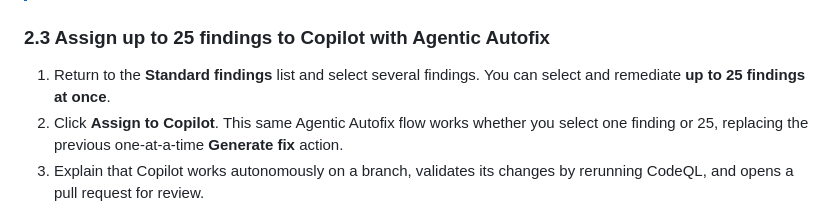
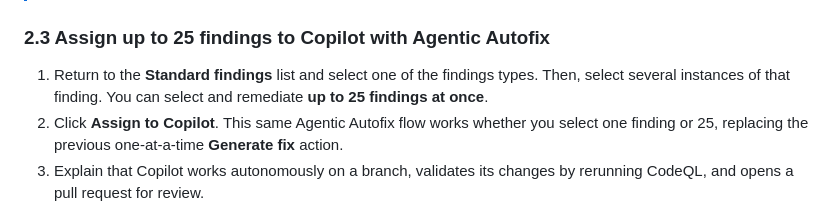
Before and after one commit to ps-resources/cosmic-pizza, a Markdown page: DEMO_INSTRUCTIONS.md, the part around the change. GitHub-like rendering.

Commit message:
Clarify instructions for assigning findings to Copilot

```diff
--- a/DEMO_INSTRUCTIONS.md
+++ b/DEMO_INSTRUCTIONS.md
@@ -330,7 +330,7 @@ By now the first default-branch scan has completed.
 
 ### 2.3 Assign up to 25 findings to Copilot with Agentic Autofix
 
-1. Return to the **Standard findings** list and select several findings. You can
+1. Return to the **Standard findings** list and select one of the findings types. Then, select several instances of that finding. You can
    select and remediate **up to 25 findings at once**.
 2. Click **Assign to Copilot**. This same Agentic Autofix flow works whether you
    select one finding or 25, replacing the previous one-at-a-time **Generate
```
